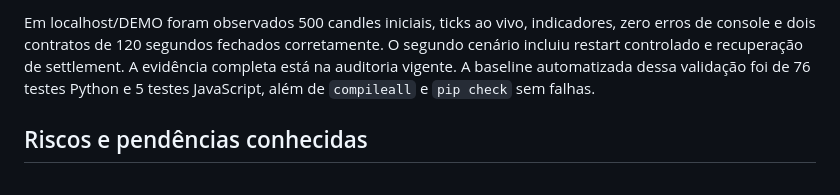
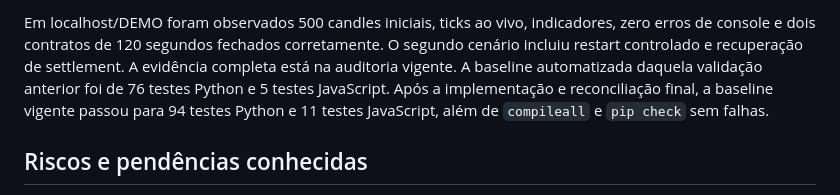
Before and after one commit to schultz0z0/NexusTrader, a Markdown page: docs/CURRENT-STATE.md, the part around the change. Drawn GitHub-style.

Commit message:
docs: clarify final reconciliation baseline

```diff
--- a/docs/CURRENT-STATE.md
+++ b/docs/CURRENT-STATE.md
@@ -112,8 +112,10 @@ o painel mostrou o bot `OFF`.
 Em localhost/DEMO foram observados 500 candles iniciais, ticks ao vivo, indicadores,
 zero erros de console e dois contratos de 120 segundos fechados corretamente. O segundo
 cenário incluiu restart controlado e recuperação de settlement. A evidência completa
-está na auditoria vigente. A baseline automatizada dessa validação foi de 76 testes
-Python e 5 testes JavaScript, além de `compileall` e `pip check` sem falhas.
+está na auditoria vigente. A baseline automatizada daquela validação anterior foi de 76
+testes Python e 5 testes JavaScript. Após a implementação e reconciliação final, a
+baseline vigente passou para 94 testes Python e 11 testes JavaScript, além de
+`compileall` e `pip check` sem falhas.
 
 ## Riscos e pendências conhecidas
 
```
Also changed, not shown: docs/AUDIT-2026-08-06.md (+9 -7 lines).
